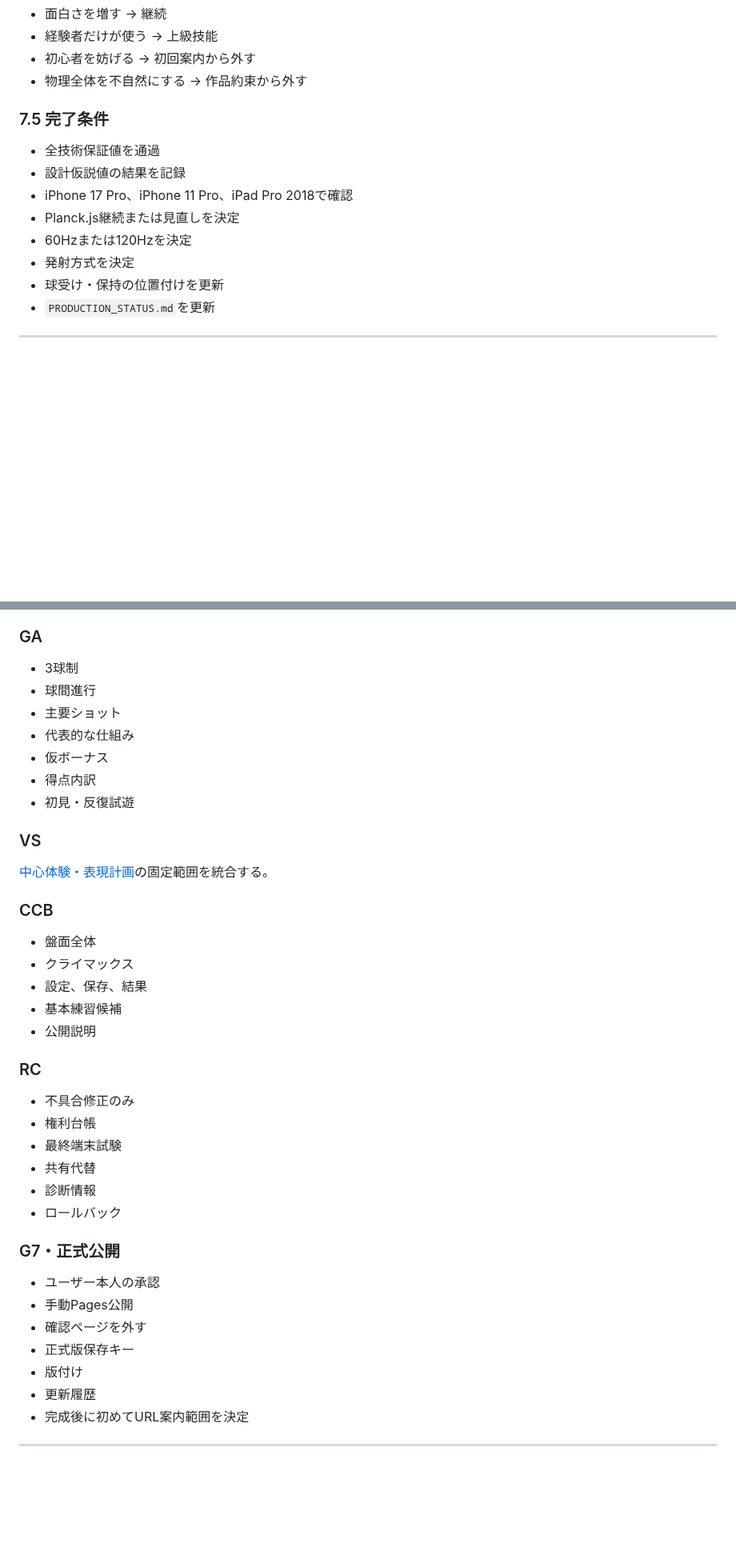
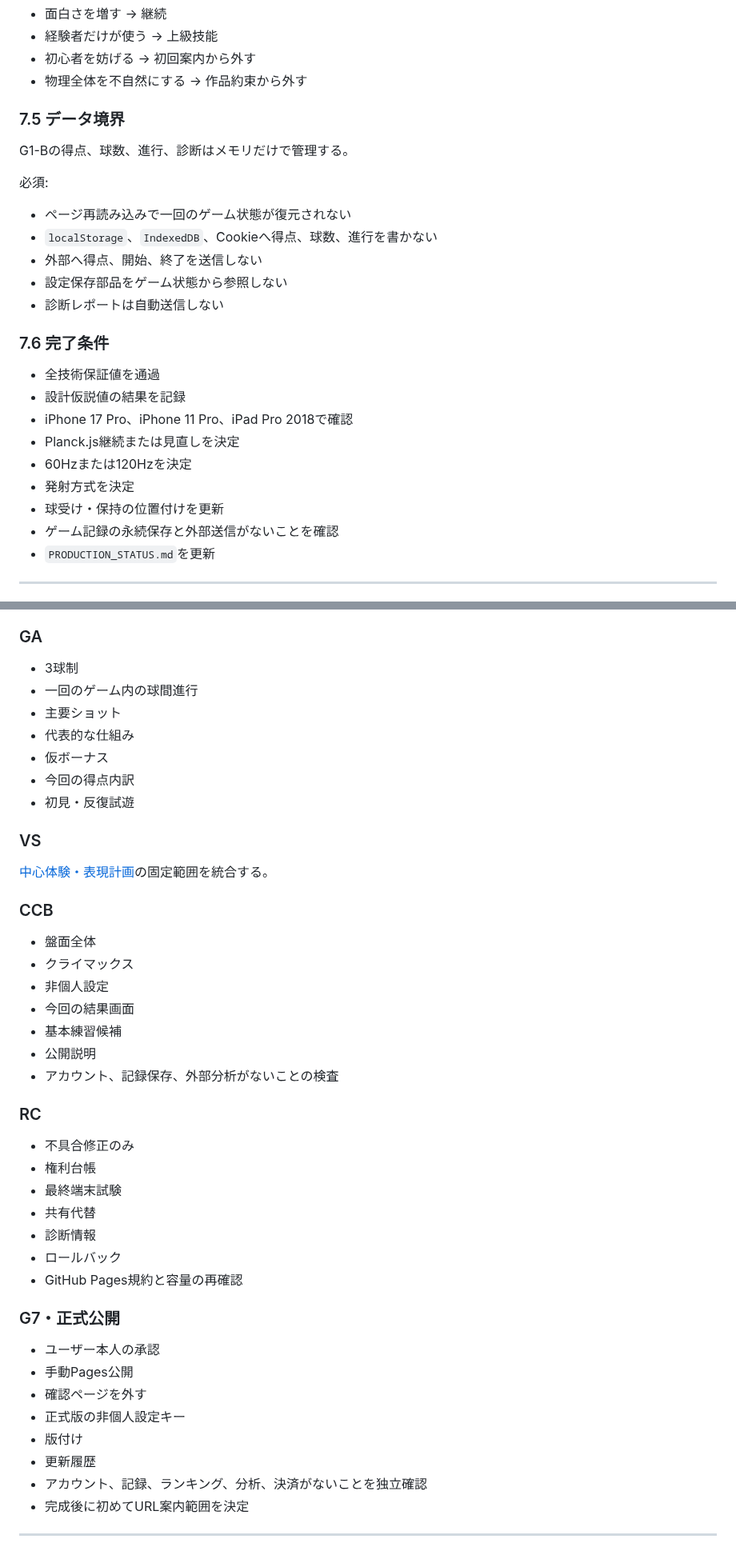
Before and after one commit to chameleonjp-lab/doppan, a Markdown page: docs/IMPLEMENTATION_PLAN.md, 2 parts joined by grey strips. Shown at 80% size. Drawn GitHub-style; blank space fills up the shorter version.

```diff
--- a/docs/IMPLEMENTATION_PLAN.md
+++ b/docs/IMPLEMENTATION_PLAN.md
@@ -280,7 +306,19 @@ G1-Bでは、ばねの完全再現より再現性を優先する。
 - 初心者を妨げる → 初回案内から外す
 - 物理全体を不自然にする → 作品約束から外す
 
-### 7.5 完了条件
+### 7.5 データ境界
+
+G1-Bの得点、球数、進行、診断はメモリだけで管理する。
+
+必須:
+
+- ページ再読み込みで一回のゲーム状態が復元されない
+- `localStorage`、`IndexedDB`、Cookieへ得点、球数、進行を書かない
+- 外部へ得点、開始、終了を送信しない
+- 設定保存部品をゲーム状態から参照しない
+- 診断レポートは自動送信しない
+
+### 7.6 完了条件
 
 - 全技術保証値を通過
 - 設計仮説値の結果を記録
@@ -289,6 +327,7 @@ G1-Bでは、ばねの完全再現より再現性を優先する。
 - 60Hzまたは120Hzを決定
 - 発射方式を決定
 - 球受け・保持の位置付けを更新
+- ゲーム記録の永続保存と外部送信がないことを確認
 - `PRODUCTION_STATUS.md`を更新
 
 ---
@@ -516,11 +589,11 @@ G1-BもG0.5と並行できるが、GAは次がすべて通過するまで開始
 ### GA
 
 - 3球制
-- 球間進行
+- 一回のゲーム内の球間進行
 - 主要ショット
 - 代表的な仕組み
 - 仮ボーナス
-- 得点内訳
+- 今回の得点内訳
 - 初見・反復試遊
 
 ### VS
@@ -531,9 +604,11 @@ G1-BもG0.5と並行できるが、GAは次がすべて通過するまで開始
 
 - 盤面全体
 - クライマックス
-- 設定、保存、結果
+- 非個人設定
+- 今回の結果画面
 - 基本練習候補
 - 公開説明
+- アカウント、記録保存、外部分析がないことの検査
 
 ### RC
 
@@ -543,15 +618,17 @@ G1-BもG0.5と並行できるが、GAは次がすべて通過するまで開始
 - 共有代替
 - 診断情報
 - ロールバック
+- GitHub Pages規約と容量の再確認
 
 ### G7・正式公開
 
 - ユーザー本人の承認
 - 手動Pages公開
 - 確認ページを外す
-- 正式版保存キー
+- 正式版の非個人設定キー
 - 版付け
 - 更新履歴
+- アカウント、記録、ランキング、分析、決済がないことを独立確認
 - 完成後に初めてURL案内範囲を決定
 
 ---
```
Also changed, not shown: other parts of docs/IMPLEMENTATION_PLAN.md (+88 -26 lines).
